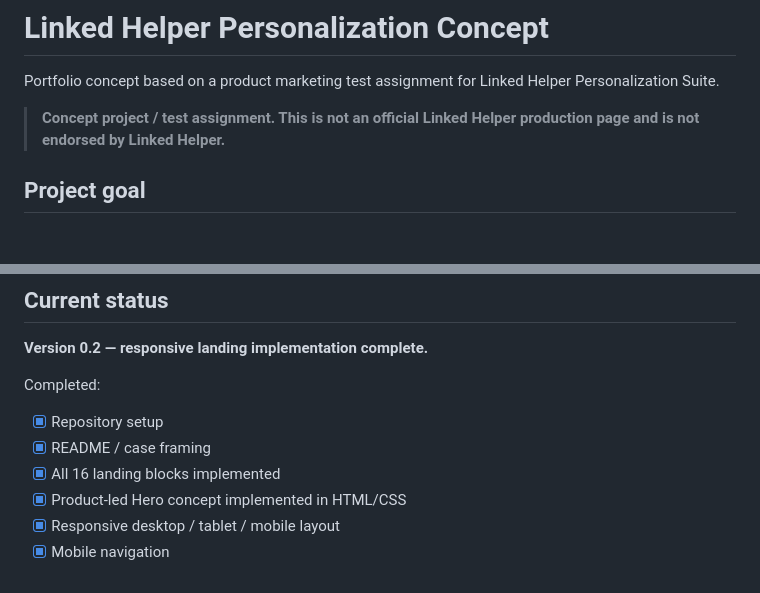
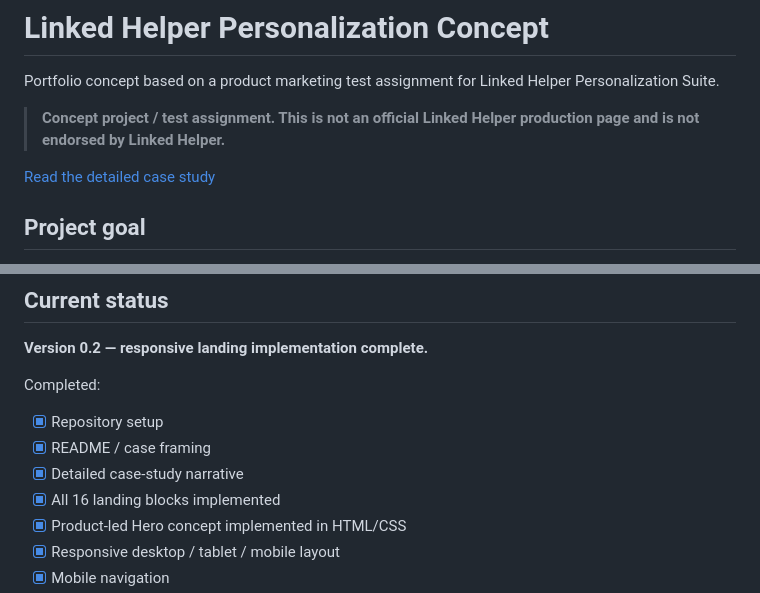
Before and after one commit to gkkm8bm7rn-eng/linked-helper-personalization-concept, a Markdown page: README.md, 2 parts joined by grey strips. Rendered like a GitHub page; blank space fills up the shorter version.

Commit message:
Link detailed case study from README

```diff
--- a/README.md
+++ b/README.md
@@ -3,6 +3,8 @@
 Portfolio concept based on a product marketing test assignment for Linked Helper Personalization Suite.
 
 > **Concept project / test assignment. This is not an official Linked Helper production page and is not endorsed by Linked Helper.**
+
+[Read the detailed case study](CASE_STUDY.md)
 
 ## Project goal
 
@@ -90,6 +92,7 @@ Completed:
 
 - [x] Repository setup
 - [x] README / case framing
+- [x] Detailed case-study narrative
 - [x] All 16 landing blocks implemented
 - [x] Product-led Hero concept implemented in HTML/CSS
 - [x] Responsive desktop / tablet / mobile layout
```
